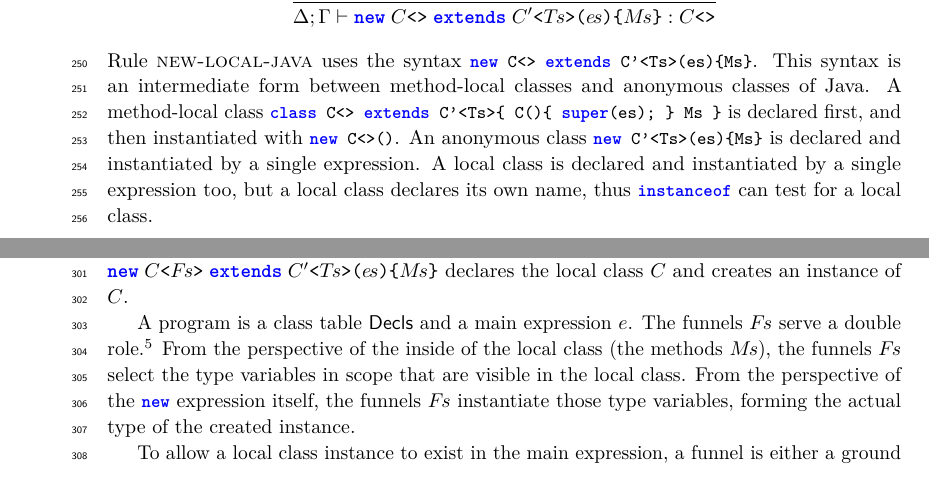
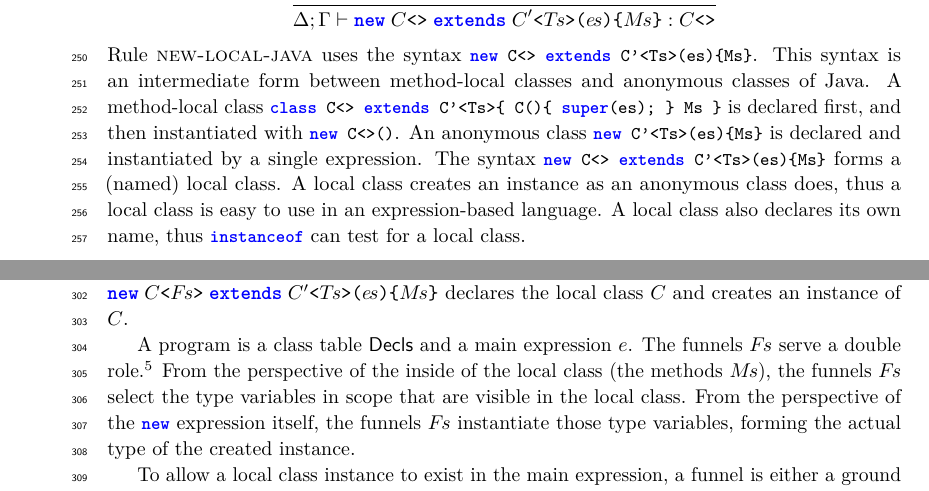
Before and after one commit to csgordon/funnelling, a LaTeX paper (main.tex, which reads sections/examples_weak_reify.tex): two parts of pages 8 and 10 of 49, joined at a grey line, cut so that both start at the same text. Compiled offline with pdfLaTeX.

Commit message:
Update examples_weak_reify.tex

```diff
--- a/sections/examples_weak_reify.tex
+++ b/sections/examples_weak_reify.tex
@@ -267,7 +267,9 @@ Rule \textsc{new-local-java} uses the syntax \Q@new C<> extends C'<Ts>(es){Ms}@.
 This syntax is an intermediate form between method-local classes and anonymous classes of Java.
 A method-local class \Q@class C<> extends C'<Ts>{ C(){ super(es); } Ms }@ is declared first, and then instantiated with \Q@new C<>()@.
 An anonymous class \Q@new C'<Ts>(es){Ms}@ is declared and instantiated by a single expression.
-A local class is declared and instantiated by a single expression too, but a local class declares its own name, thus \Q@instanceof@ can test for a local class.
+The syntax \Q@new C<> extends C'<Ts>(es){Ms}@ forms a (named) local class.
+A local class creates an instance as an anonymous class does, thus a local class is easy to use in an expression-based language.
+A local class also declares its own name, thus \Q@instanceof@ can test for a local class.
 \\[1ex]
 Rule \textsc{new-local-java} types the methods $\pl{M}$ of the local class $C$ under all the bounds $\Delta$ and all the variables $\Gamma$ in scope, except \Q@this@, which has type $\gen{C}{}$.
 The example above is well typed using the type rules of Section~\ref{sec:core} and rule \textsc{new-local-java}.
```
